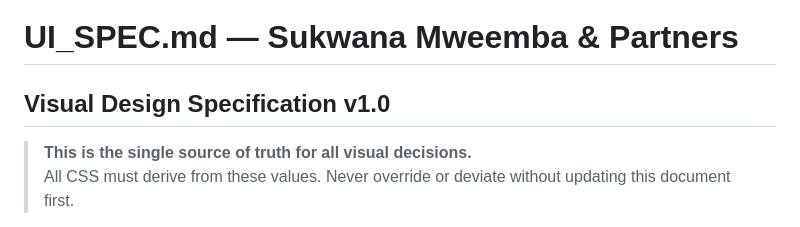
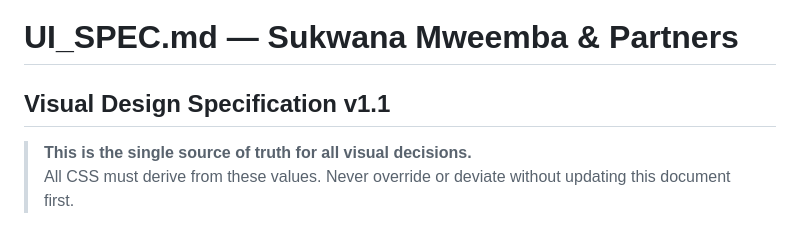
Before and after one commit to wmweemba/sukwana_mweemba_website, a Markdown page: docs/UI_SPEC.md, the part around the change. GitHub-like rendering.

Commit message:
docs: bump UI_SPEC to v1.1
Marks the batch update (hero, nav theme, reduced-motion standard, modal
scroll-cue) as a versioned spec revision.

Co-Authored-By: Claude Opus 4.8 <noreply@anthropic.com>

```diff
--- a/docs/UI_SPEC.md
+++ b/docs/UI_SPEC.md
@@ -1,5 +1,5 @@
 # UI_SPEC.md — Sukwana Mweemba & Partners
-## Visual Design Specification v1.0
+## Visual Design Specification v1.1
 
 > **This is the single source of truth for all visual decisions.**
 > All CSS must derive from these values. Never override or deviate without updating this document first.
```
